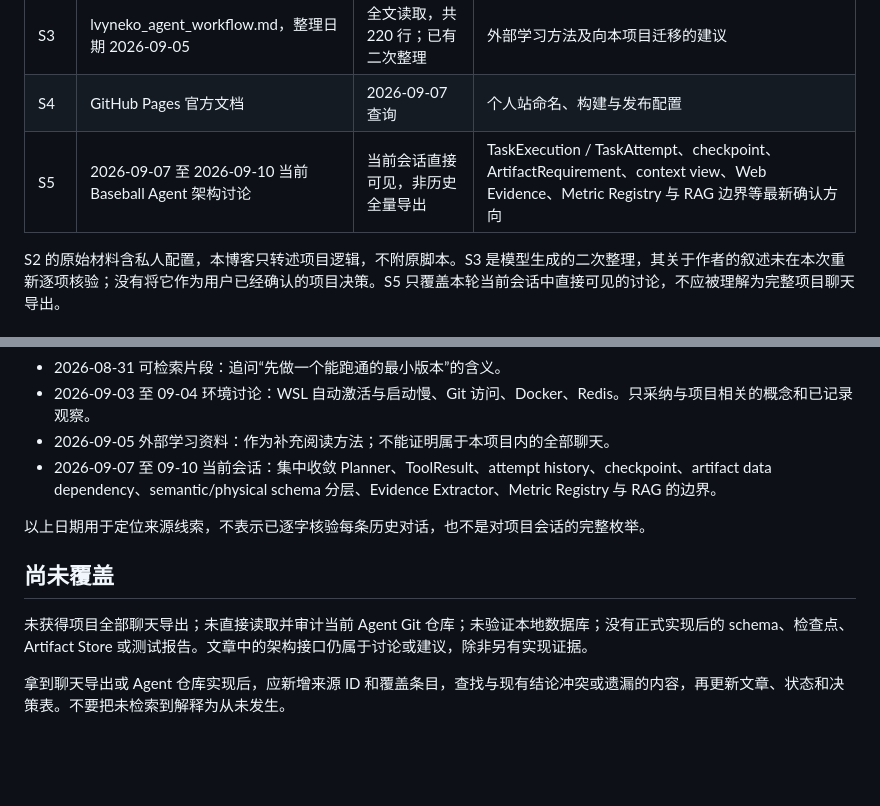
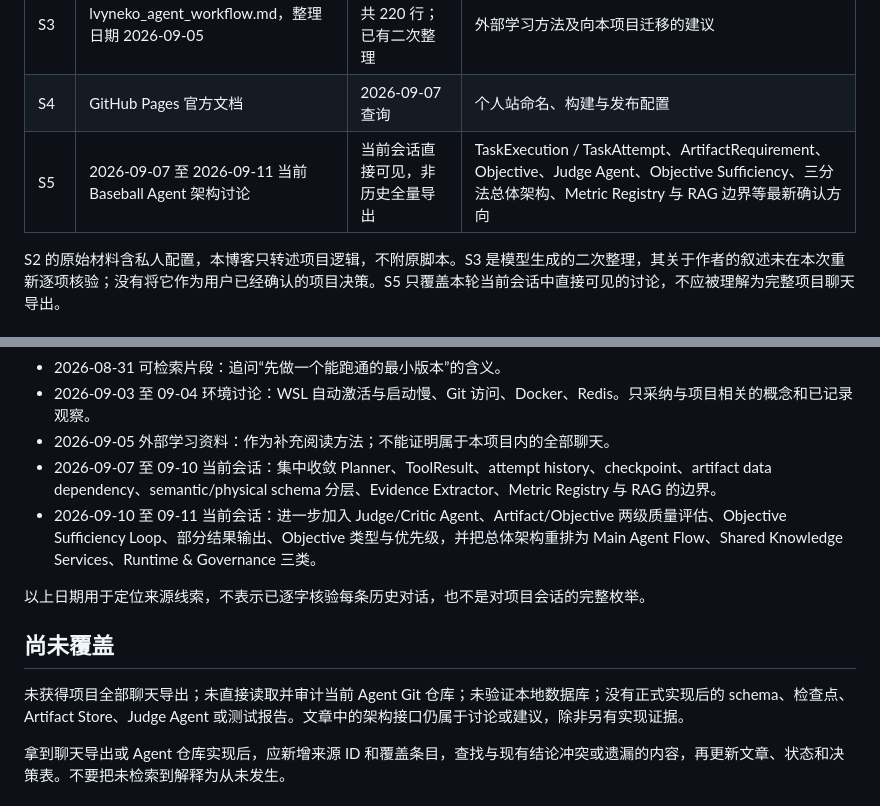
Before and after one commit to CityuHK-wyj/cityuhk-wyj.github.io, a Markdown page: content/knowledge/sources.md, 2 parts joined by grey strips. Drawn GitHub-style; blank space fills up the shorter version.

Commit message:
docs: extend current architecture source coverage

```diff
--- a/content/knowledge/sources.md
+++ b/content/knowledge/sources.md
@@ -10,7 +10,7 @@
 | S2 | 粘贴的文本 (1).txt，文件日期 2026-06-20 | 全文读取，共 251 行 | 四工具原型、直接 SQL 执行、联网截取、提示词与循环逻辑 |
 | S3 | lvyneko_agent_workflow.md，整理日期 2026-09-05 | 全文读取，共 220 行；已有二次整理 | 外部学习方法及向本项目迁移的建议 |
 | S4 | GitHub Pages 官方文档 | 2026-09-07 查询 | 个人站命名、构建与发布配置 |
-| S5 | 2026-09-07 至 2026-09-10 当前 Baseball Agent 架构讨论 | 当前会话直接可见，非历史全量导出 | TaskExecution / TaskAttempt、checkpoint、ArtifactRequirement、context view、Web Evidence、Metric Registry 与 RAG 边界等最新确认方向 |
+| S5 | 2026-09-07 至 2026-09-11 当前 Baseball Agent 架构讨论 | 当前会话直接可见，非历史全量导出 | TaskExecution / TaskAttempt、ArtifactRequirement、Objective、Judge Agent、Objective Sufficiency、三分法总体架构、Metric Registry 与 RAG 边界等最新确认方向 |
 
 S2 的原始材料含私人配置，本博客只转述项目逻辑，不附原脚本。S3 是模型生成的二次整理，其关于作者的叙述未在本次重新逐项核验；没有将它作为用户已经确认的项目决策。S5 只覆盖本轮当前会话中直接可见的讨论，不应被理解为完整项目聊天导出。
 
@@ -23,12 +23,13 @@ S2 的原始材料含私人配置，本博客只转述项目逻辑，不附原
 - 2026-09-03 至 09-04 环境讨论：WSL 自动激活与启动慢、Git 访问、Docker、Redis。只采纳与项目相关的概念和已记录观察。
 - 2026-09-05 外部学习资料：作为补充阅读方法；不能证明属于本项目内的全部聊天。
 - 2026-09-07 至 09-10 当前会话：集中收敛 Planner、ToolResult、attempt history、checkpoint、artifact data dependency、semantic/physical schema 分层、Evidence Extractor、Metric Registry 与 RAG 的边界。
+- 2026-09-10 至 09-11 当前会话：进一步加入 Judge/Critic Agent、Artifact/Objective 两级质量评估、Objective Sufficiency Loop、部分结果输出、Objective 类型与优先级，并把总体架构重排为 Main Agent Flow、Shared Knowledge Services、Runtime & Governance 三类。
 
 以上日期用于定位来源线索，不表示已逐字核验每条历史对话，也不是对项目会话的完整枚举。
 
 ## 尚未覆盖
 
-未获得项目全部聊天导出；未直接读取并审计当前 Agent Git 仓库；未验证本地数据库；没有正式实现后的 schema、检查点、Artifact Store 或测试报告。文章中的架构接口仍属于讨论或建议，除非另有实现证据。
+未获得项目全部聊天导出；未直接读取并审计当前 Agent Git 仓库；未验证本地数据库；没有正式实现后的 schema、检查点、Artifact Store、Judge Agent 或测试报告。文章中的架构接口仍属于讨论或建议，除非另有实现证据。
 
 拿到聊天导出或 Agent 仓库实现后，应新增来源 ID 和覆盖条目，查找与现有结论冲突或遗漏的内容，再更新文章、状态和决策表。不要把未检索到解释为从未发生。
 
```
Also changed, not shown: other parts of content/knowledge/sources.md (+1 -1 lines).
